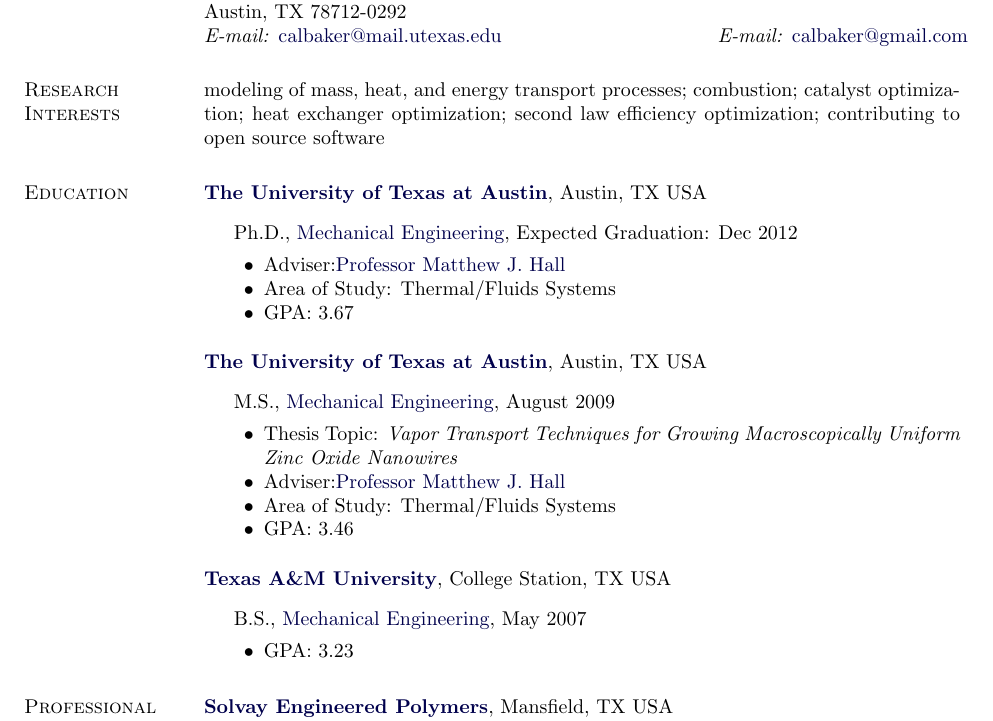
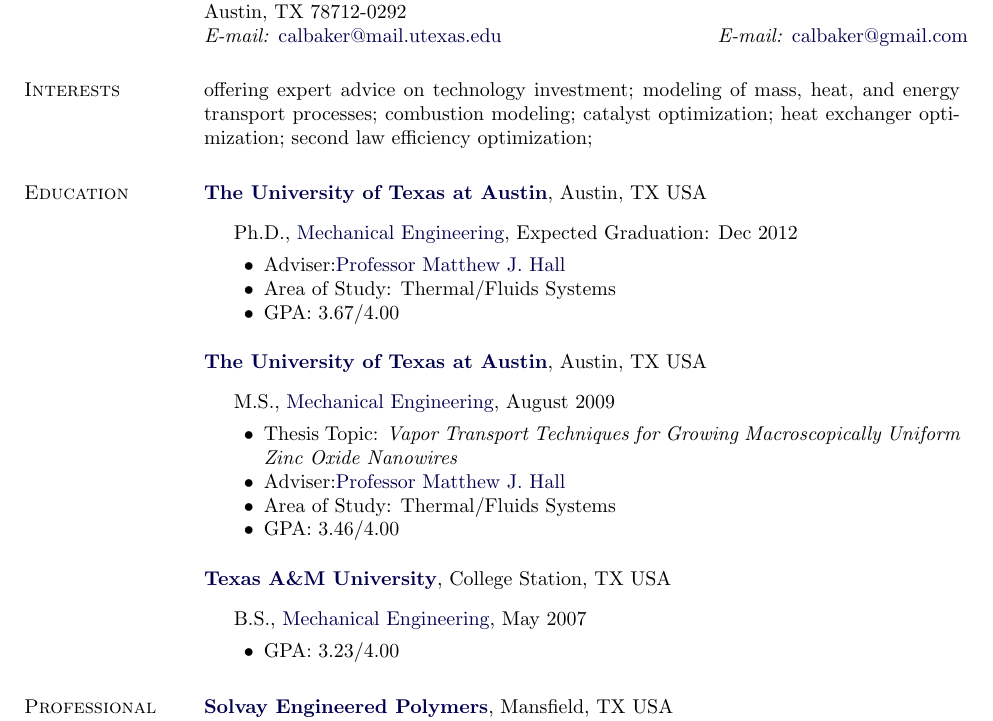
Before and after one commit to calbaker/Resumes, a LaTeX CV (CBaker_Resume.tex): part of page 1 of 2, cut so that both start at the same text. Compiled offline with pdfLaTeX.

Commit message:
Sent to Eugene Lord.

```diff
--- a/CBaker_Resume.tex
+++ b/CBaker_Resume.tex
@@ -218,11 +218,12 @@
 %%
 %USA
 
-\section{Research Interests}
+\section{Interests}
 %
-modeling of mass, heat, and energy transport processes; combustion;
-catalyst optimization; heat exchanger optimization; second law
-efficiency optimization; contributing to open source software
+offering expert advice on technology investment; modeling of mass,
+heat, and energy transport processes; combustion modeling; catalyst
+optimization; heat exchanger optimization; second law efficiency
+optimization;
 
 \section{Education}
 %
@@ -236,7 +237,7 @@
               \href{http://www.me.utexas.edu/directory/faculty/hall/matthew/33/}
                    {Professor Matthew J. Hall}
         \item Area of Study: Thermal/Fluids Systems
-        \item GPA: 3.67
+        \item GPA: 3.67/4.00
         \end{innerlist}
 \end{outerlist}
 
@@ -254,7 +255,7 @@
               \href{http://www.me.utexas.edu/directory/faculty/hall/matthew/33/}
                    {Professor Matthew J. Hall}
         \item Area of Study: Thermal/Fluids Systems
-        \item GPA: 3.46
+        \item GPA: 3.46/4.00
         \end{innerlist}
 \end{outerlist}
 
```
Also changed, not shown: CBaker_Resume.tex (2 more changed lines).
